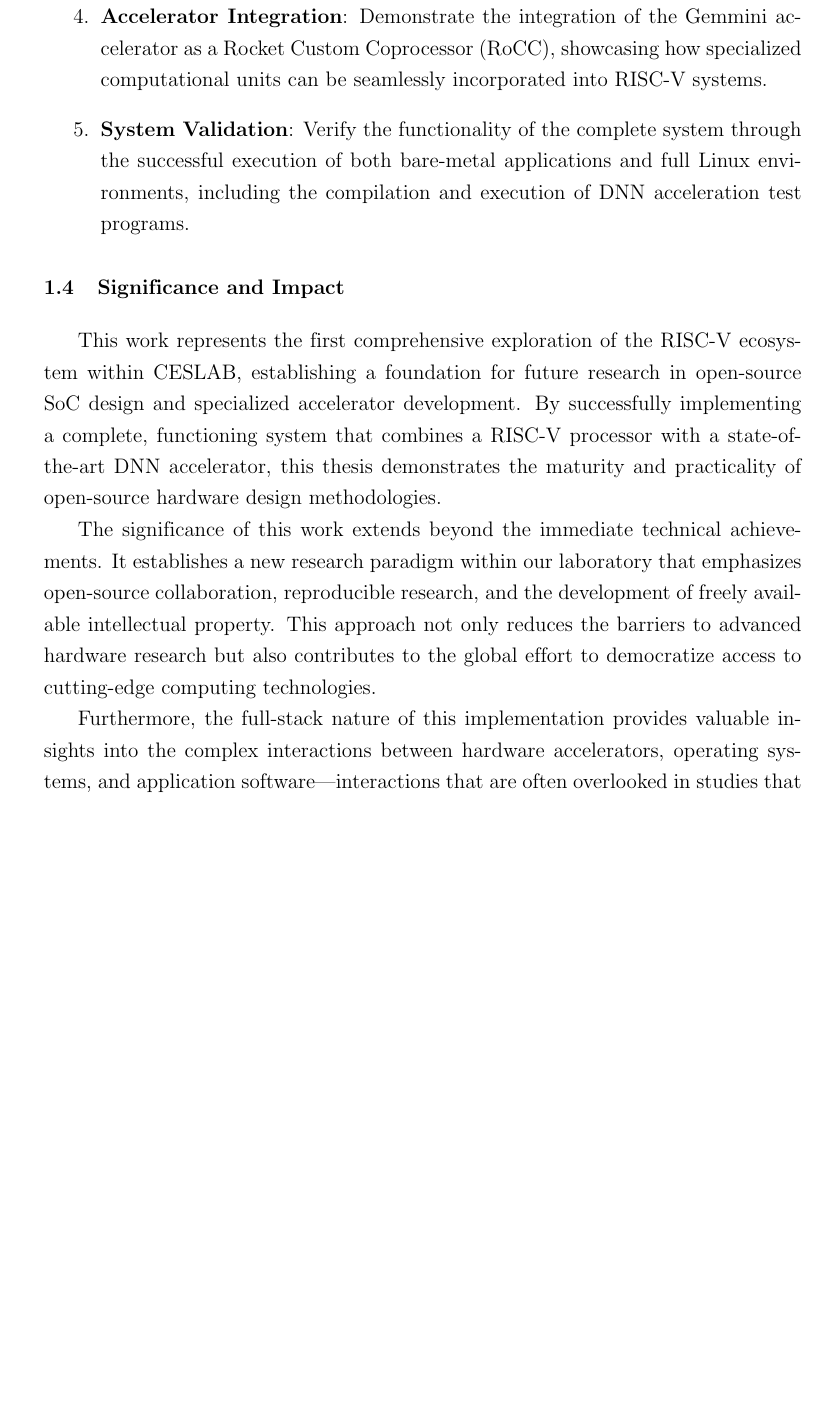
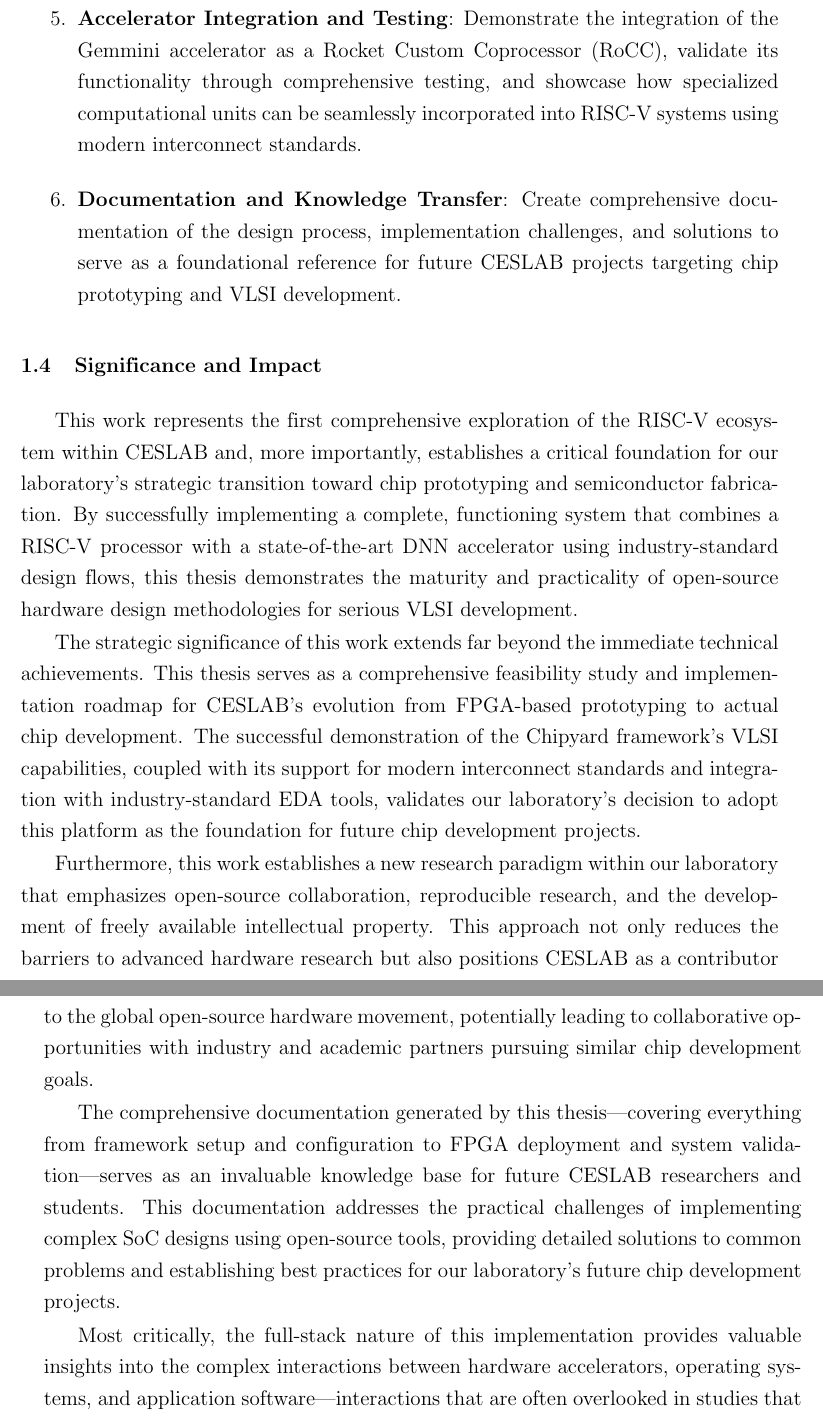
Before and after one commit to btdat2506/HCMUS_GraduationThesis, a LaTeX thesis (main.tex, which reads chapter1.tex): part of page 15 of 83 before the commit and two parts of pages 16 and 17 of 85 after it, the two joined at a grey line, cut so that both start at the same text, the shorter picture padded with empty space. Compiled offline with pdfLaTeX.

Commit message:
Updated Title (of thesis) and Chap1

```diff
--- a/chapter1.tex
+++ b/chapter1.tex
@@ -36,16 +42,22 @@ This thesis aims to demonstrate the capabilities of the Chipyard framework throu
 
-    \item \textbf{Accelerator Integration}: Demonstrate the integration of the Gemmini accelerator as a Rocket Custom Coprocessor (RoCC), showcasing how specialized computational units can be seamlessly incorporated into RISC-V systems.
+    \item \textbf{FPGA Prototyping and Validation}: Successfully deploy and validate the designed SoC on a Xilinx VC707 FPGA board, providing a realistic hardware platform for system evaluation and serving as a crucial stepping stone toward future ASIC implementation.
 
-    \item \textbf{System Validation}: Verify the functionality of the complete system through the successful execution of both bare-metal applications and full Linux environments, including the compilation and execution of DNN acceleration test programs.
+    \item \textbf{Accelerator Integration and Testing}: Demonstrate the integration of the Gemmini accelerator as a Rocket Custom Coprocessor (RoCC), validate its functionality through comprehensive testing, and showcase how specialized computational units can be seamlessly incorporated into RISC-V systems using modern interconnect standards.
+
+    \item \textbf{Documentation and Knowledge Transfer}: Create comprehensive documentation of the design process, implementation challenges, and solutions to serve as a foundational reference for future CESLAB projects targeting chip prototyping and VLSI development.
 \end{enumerate}
 
 \section{Significance and Impact}
 
-This work represents the first comprehensive exploration of the RISC-V ecosystem within CESLAB, establishing a foundation for future research in open-source SoC design and specialized accelerator development. By successfully implementing a complete, functioning system that combines a RISC-V processor with a state-of-the-art DNN accelerator, this thesis demonstrates the maturity and practicality of open-source hardware design methodologies.
+This work represents the first comprehensive exploration of the RISC-V ecosystem within CESLAB and, more importantly, establishes a critical foundation for our laboratory's strategic transition toward chip prototyping and semiconductor fabrication. By successfully implementing a complete, functioning system that combines a RISC-V processor with a state-of-the-art DNN accelerator using industry-standard design flows, this thesis demonstrates the maturity and practicality of open-source hardware design methodologies for serious VLSI development.
 
-The significance of this work extends beyond the immediate technical achievements. It establishes a new research paradigm within our laboratory that emphasizes open-source collaboration, reproducible research, and the development of freely available intellectual property. This approach not only reduces the barriers to advanced hardware research but also contributes to the global effort to democratize access to cutting-edge computing technologies.
+The strategic significance of this work extends far beyond the immediate technical achievements. This thesis serves as a comprehensive feasibility study and implementation roadmap for CESLAB's evolution from FPGA-based prototyping to actual chip development. The successful demonstration of the Chipyard framework's VLSI capabilities, coupled with its support for modern interconnect standards and integration with industry-standard EDA tools, validates our laboratory's decision to adopt this platform as the foundation for future chip development projects.
 
-Furthermore, the full-stack nature of this implementation provides valuable insights into the complex interactions between hardware accelerators, operating systems, and application software—interactions that are often overlooked in studies that focus solely on isolated hardware components. These insights are crucial for developing practical, deployable AI systems that can deliver their theoretical performance benefits in real-world environments.
+Furthermore, this work establishes a new research paradigm within our laboratory that emphasizes open-source collaboration, reproducible research, and the development of freely available intellectual property. This approach not only reduces the barriers to advanced hardware research but also positions CESLAB as a contributor to the global open-source hardware movement, potentially leading to collaborative opportunities with industry and academic partners pursuing similar chip development goals.
+
+The comprehensive documentation generated by this thesis—covering everything from framework setup and configuration to FPGA deployment and system validation—serves as an invaluable knowledge base for future CESLAB researchers and students. This documentation addresses the practical challenges of implementing complex SoC designs using open-source tools, providing detailed solutions to common problems and establishing best practices for our laboratory's future chip development projects.
+
+Most critically, the full-stack nature of this implementation provides valuable insights into the complex interactions between hardware accelerators, operating systems, and application software—interactions that are often overlooked in studies that focus solely on isolated hardware components. These insights are crucial for developing practical, deployable AI systems that can deliver their theoretical performance benefits in real-world environments, and they will inform our laboratory's approach to designing optimized ASIC implementations in future projects.
 
 \section{Thesis Structure and Organization}
 
--- a/main.tex
+++ b/main.tex
@@ -161,7 +161,7 @@
 % CHÚ Ý: Thông tin chung về KLTN - sinh viên điền vào đây để tự động update các trang khác  %
 % ========================================================================================= %
 \newcommand{\displayTenSV}[1]{#1} % Dấu ~ là khoảng trắng không được tách (các chữ nối với nhau bằng dấu ~ sẽ nằm cùng 1 dòng
-\newcommand{\tenKL}{Nghiên~cứu~FPGA~ứng~dụng~AI} % Chú ý dấu ~ trong tên khóa luận
+\newcommand{\tenKL}{Open-Source~RISC-V~SoC~Implementation with~DNN~Acceleration:~A~Chipyard~Framework~Study with~FPGA~Prototyping} % Chú ý dấu ~ trong tên khóa luận
 \newcommand{\tenGVHD}{TS.~Huỳnh~Hữu~Thuận}
 \newcommand{\tenBM}{}
 \newcommand{\locationdateauto}[1]{Tp. #1, tháng \ifnum\month<10 0\fi\the\month/\the\year}
```
Also changed, not shown: chapter1.tex (22 more changed lines), main.tex (2 more changed lines).
